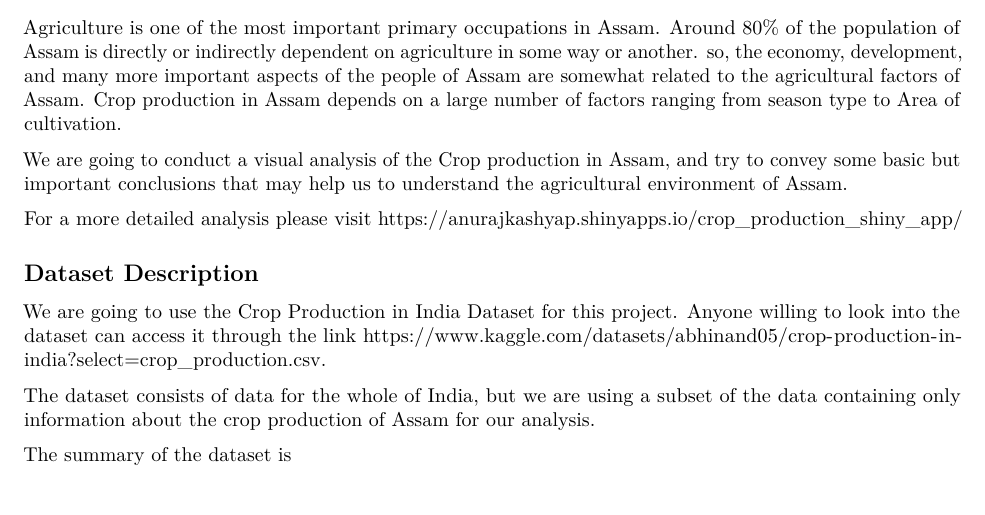
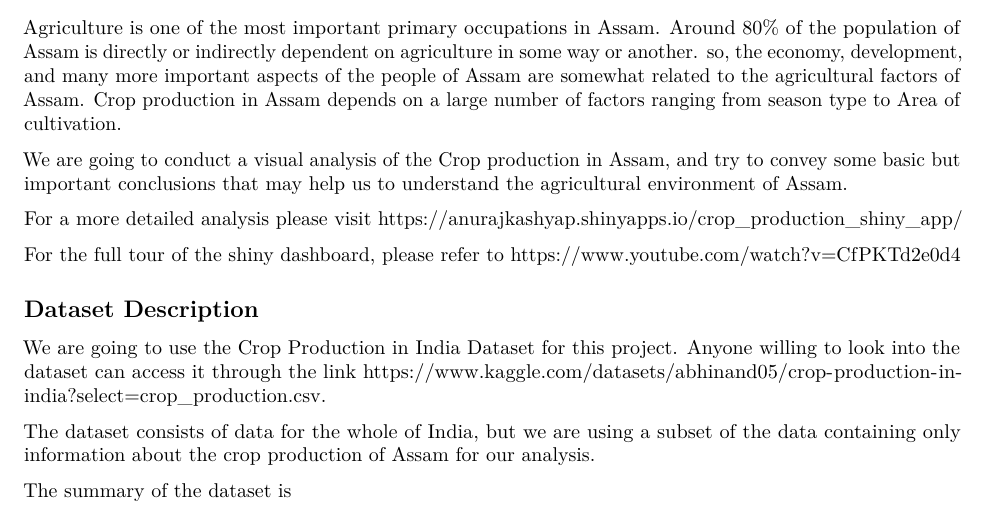
Before and after one commit to anurajkashyap/Visual-Analysis-on-Crop-Production-of-Assam, an R Markdown document (Visual analysis of Crop Production in Assam between 1997 & 2014.Rmd): part of page 1 of 3, cut so that both start at the same text. Rendered offline with R 4.5, knitr and Pandoc, then LaTeX, with nearby package versions; some code elsewhere in the file could not run offline.

Commit message:
Added youtube link for tour of the dashboard

```diff
--- a/Visual analysis of Crop Production in Assam between 1997 & 2014.Rmd
+++ b/Visual analysis of Crop Production in Assam between 1997 & 2014.Rmd
@@ -16,6 +16,9 @@ Crop production in Assam depends on a large number of factors ranging from seaso
 We are going to conduct a visual analysis of the Crop production in Assam, and try to convey some basic but important conclusions that may help us to understand the agricultural environment of Assam.
 
 For a more detailed analysis please visit https://anurajkashyap.shinyapps.io/crop_production_shiny_app/
+
+For the full tour of the shiny dashboard, please refer to
+https://www.youtube.com/watch?v=CfPKTd2e0d4
 
 ## Dataset Description
 
```
